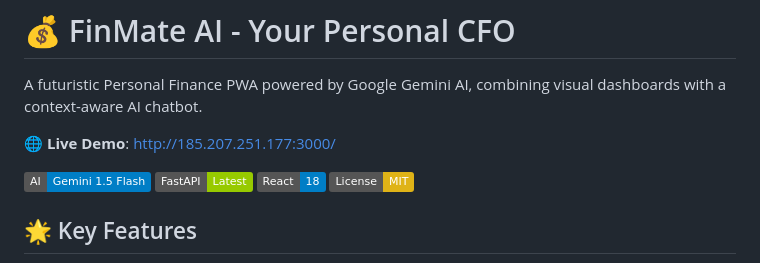
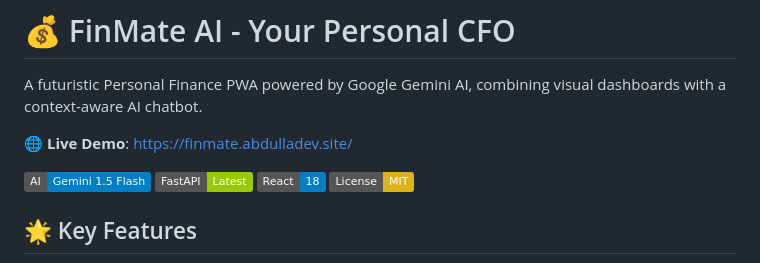
Before and after one commit to abdullaabdullazade/FinMate-AI, a Markdown page: README.md, the part around the change. Drawn GitHub-style; badges without logos.

```diff
--- a/README.md
+++ b/README.md
@@ -2,7 +2,7 @@
 
 A futuristic Personal Finance PWA powered by Google Gemini AI, combining visual dashboards with a context-aware AI chatbot.
 
-🌐 **Live Demo**: [http://185.207.251.177:3000/](http://185.207.251.177:3000/)
+🌐 **Live Demo**: [https://finmate.abdulladev.site/](https://finmate.abdulladev.site/)
 
 ![FinMate AI](https://img.shields.io/badge/AI-Gemini%201.5%20Flash-blue)
 ![FastAPI](https://img.shields.io/badge/FastAPI-Latest-green)
```
